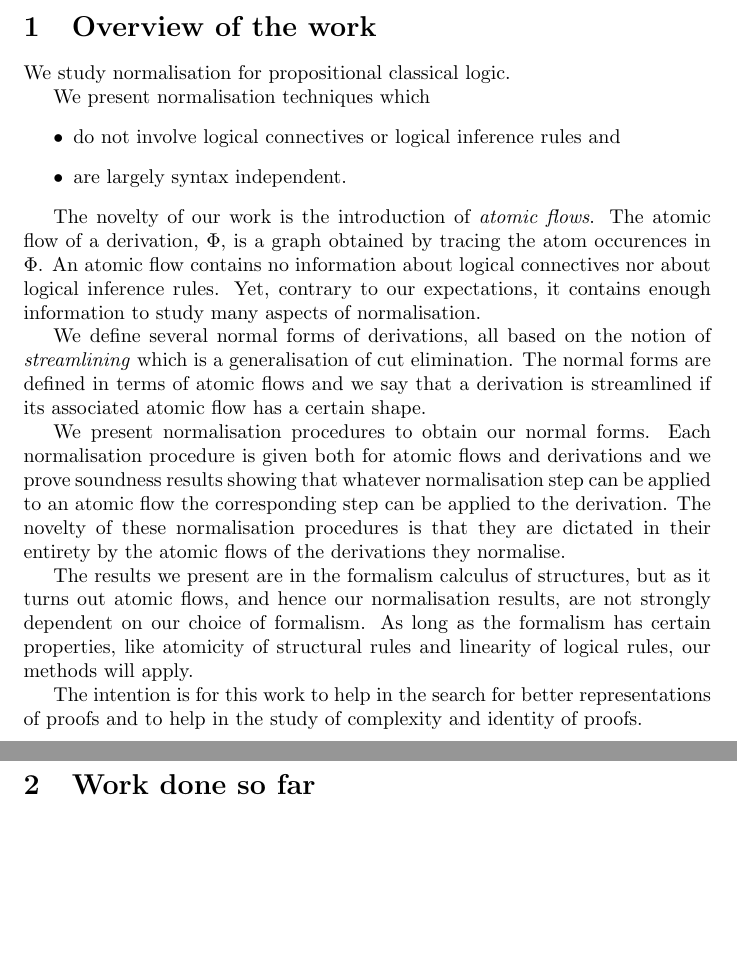
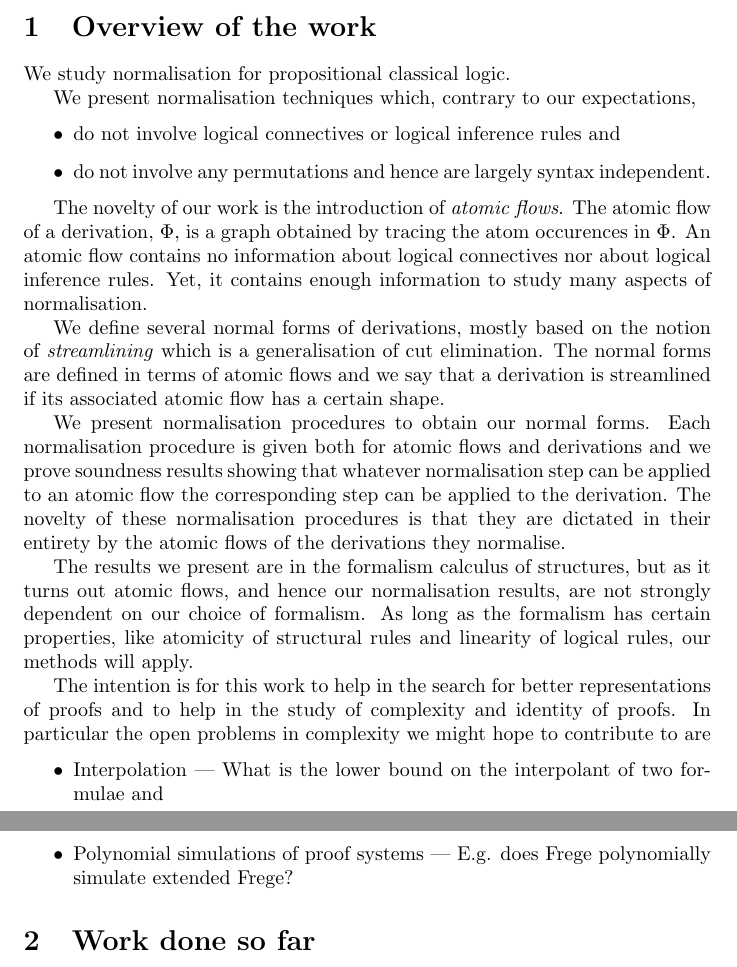
Before and after one commit to teg/24months, a LaTeX document (report.tex): two parts of pages 1 and 2 of 2, joined at a grey line, cut so that both start at the same text, the shorter picture padded with empty space. Compiled offline with pdfLaTeX.

Commit message:
Made final fixes based on Alessio's written comments

```diff
--- a/report.tex
+++ b/report.tex
@@ -12,21 +12,26 @@
 
 We study normalisation for propositional classical logic.
 
-We present normalisation techniques which
+We present normalisation techniques which, contrary to our expectations,
 \begin{itemize}
 \item do not involve logical connectives or logical inference rules and
-\item are largely syntax independent.
+\item do not involve any permutations and hence are largely syntax independent.
 \end{itemize}
 
-The novelty of our work is the introduction of \emph{atomic flows}. The atomic flow of a derivation, $\Phi$, is a graph obtained by tracing the atom occurences in $\Phi$. An atomic flow contains no information about logical connectives nor about logical inference rules. Yet, contrary to our expectations, it contains enough information to study many aspects of normalisation.
+The novelty of our work is the introduction of \emph{atomic flows}. The atomic flow of a derivation, $\Phi$, is a graph obtained by tracing the atom occurences in $\Phi$. An atomic flow contains no information about logical connectives nor about logical inference rules. Yet, it contains enough information to study many aspects of normalisation.
 
-We define several normal forms of derivations, all based on the notion of \emph{streamlining} which is a generalisation of cut elimination. The normal forms are defined in terms of atomic flows and we say that a derivation is streamlined if its associated atomic flow has a certain shape.
+We define several normal forms of derivations, mostly based on the notion of \emph{streamlining} which is a generalisation of cut elimination. The normal forms are defined in terms of atomic flows and we say that a derivation is streamlined if its associated atomic flow has a certain shape.
 
 We present normalisation procedures to obtain our normal forms. Each normalisation procedure is given both for atomic flows and derivations and we prove soundness results showing that whatever normalisation step can be applied to an atomic flow the corresponding step can be applied to the derivation. The novelty of these normalisation procedures is that they are dictated in their entirety by the atomic flows of the derivations they normalise.
 
 The results we present are in the formalism calculus of structures, but as it turns out atomic flows, and hence our normalisation results, are not strongly dependent on our choice of formalism. As long as the formalism has certain properties, like atomicity of structural rules and linearity of logical rules, our methods will apply.
 
-The intention is for this work to help in the search for better representations of proofs and to help in the study of complexity and identity of proofs.
+The intention is for this work to help in the search for better representations of proofs and to help in the study of complexity and identity of proofs. In particular the open problems in complexity we might hope to contribute to are
+\begin{itemize}
+ \item Interpolation --- What is the lower bound on the interpolant of two formulae and
+ \item Polynomial simulations of proof systems --- E.g. does Frege polynomially simulate extended Frege?
+\end{itemize}
+
 
 \section{Work done so far}
 
```
